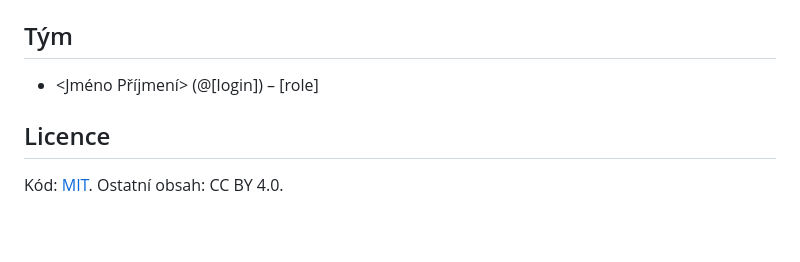
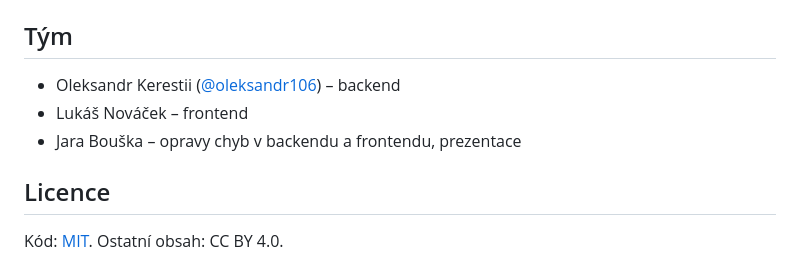
Before and after one commit to gasiiik/autonomni-planovac-trasy, a Markdown page: README.md, the part around the change. GitHub-like rendering; blank space fills up the shorter version.

Commit message:
README: tým
Co-Authored-By: Claude Opus 5.5 <noreply@anthropic.com>

```diff
--- a/README.md
+++ b/README.md
@@ -106,7 +106,9 @@ Vývoj frontendu bez Dockeru: `cd frontend && npm install && npm run dev`.
 Hesla k databázi jsou zatím uvedena přímo v `docker-compose.yml` a slouží jen pro lokální vývoj. Skutečné klíče a hesla do repozitáře nepatří, použijte `.env.example`.
 
 ## Tým
-- <Jméno Příjmení> (@[login]) – [role]
+- Oleksandr Kerestii ([@oleksandr106](https://github.com/oleksandr106)) – backend
+- Lukáš Nováček – frontend
+- Jara Bouška – opravy chyb v backendu a frontendu, prezentace
 
 ## Licence
 Kód: [MIT](LICENSE). Ostatní obsah: CC BY 4.0.
```
